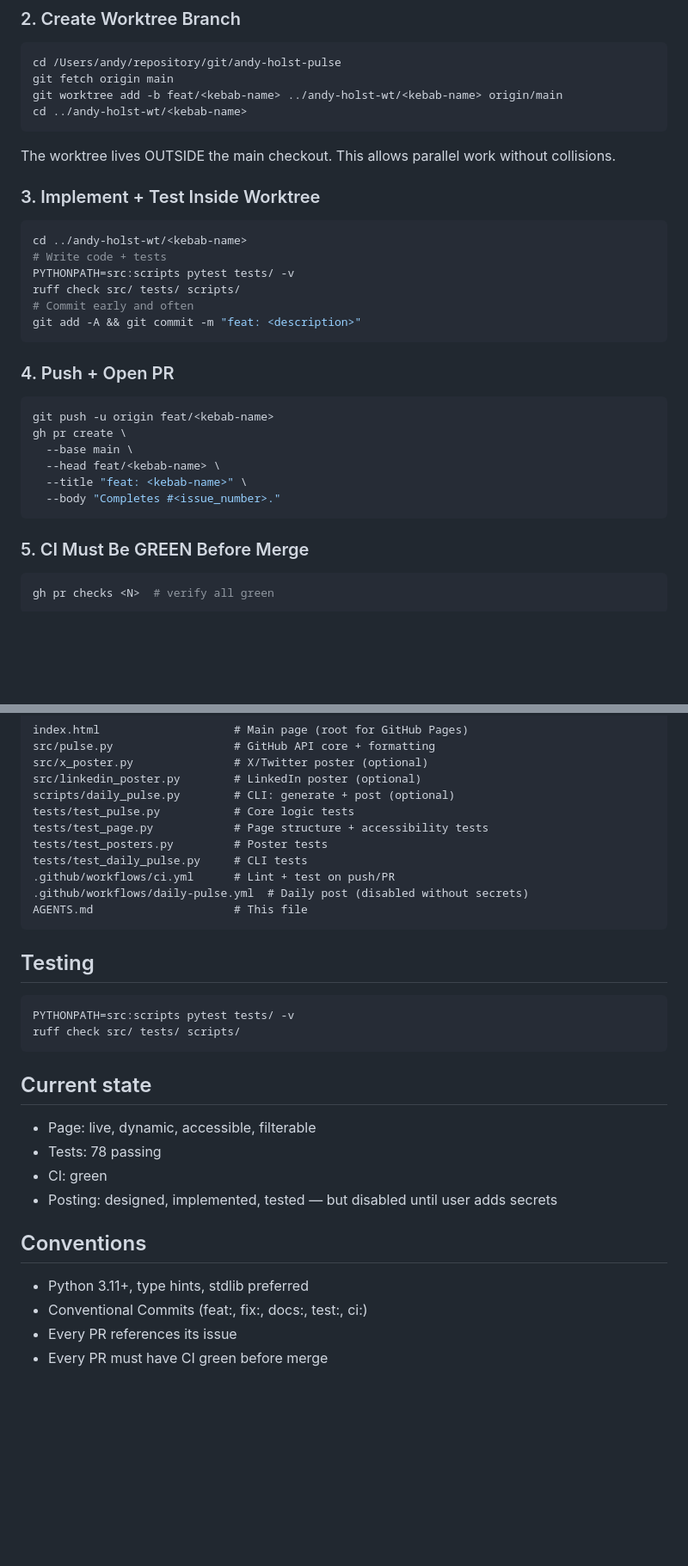
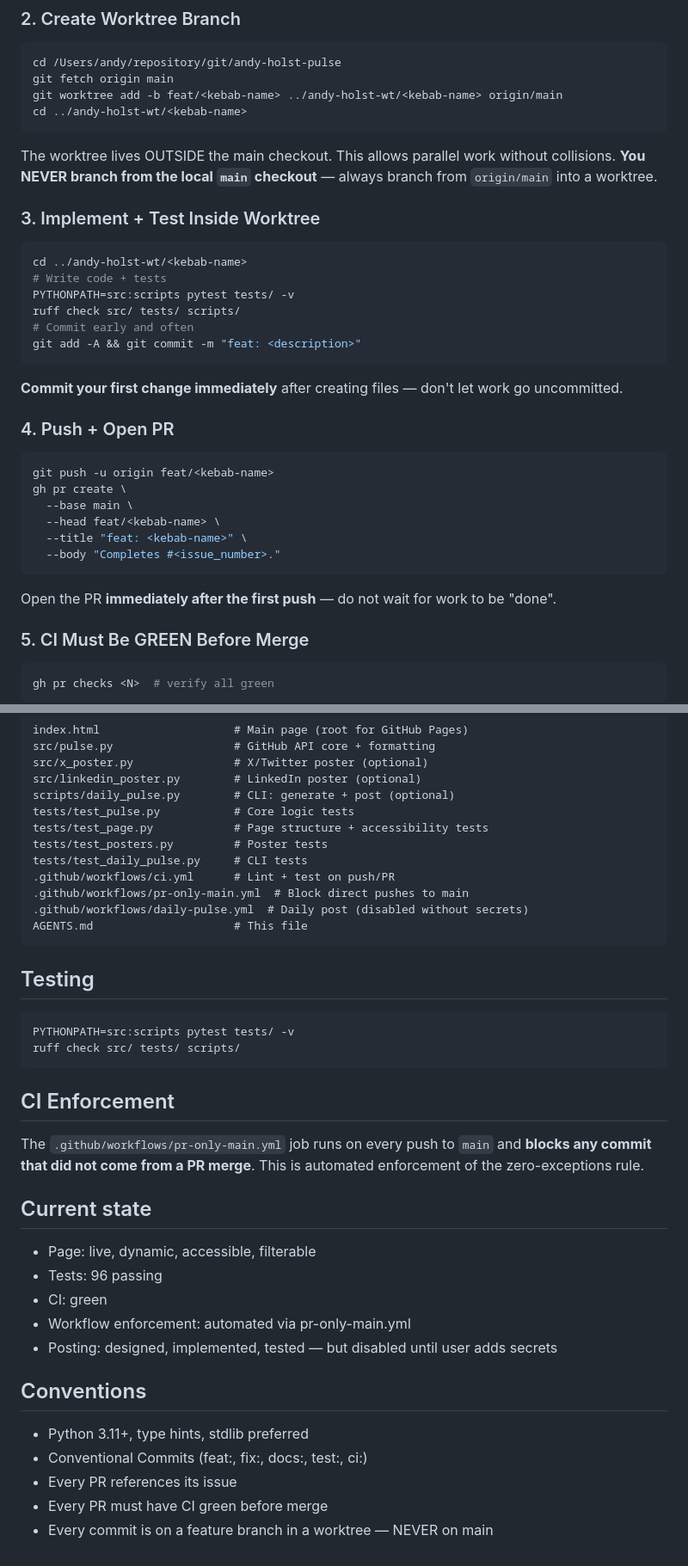
Before and after one commit to asimov-agent/andy-holst-pulse, a Markdown page: AGENTS.md, 2 parts joined by grey strips. Shown at 86% size. GitHub-like rendering; blank space fills up the shorter version.

````diff
--- a/AGENTS.md
+++ b/AGENTS.md
@@ -44,7 +71,7 @@ git worktree add -b feat/<kebab-name> ../andy-holst-wt/<kebab-name> origin/main
 cd ../andy-holst-wt/<kebab-name>
 ```
 
-The worktree lives OUTSIDE the main checkout. This allows parallel work without collisions.
+The worktree lives OUTSIDE the main checkout. This allows parallel work without collisions. **You NEVER branch from the local `main` checkout** — always branch from `origin/main` into a worktree.
 
 ### 3. Implement + Test Inside Worktree
 
@@ -57,6 +84,8 @@ ruff check src/ tests/ scripts/
 git add -A && git commit -m "feat: <description>"
 ```
 
+**Commit your first change immediately** after creating files — don't let work go uncommitted.
+
 ### 4. Push + Open PR
 
 ```bash
@@ -67,6 +96,8 @@ gh pr create \
   --title "feat: <kebab-name>" \
   --body "Completes #<issue_number>."
 ```
+
+Open the PR **immediately after the first push** — do not wait for work to be "done".
 
 ### 5. CI Must Be GREEN Before Merge
 
@@ -116,6 +149,7 @@ tests/test_page.py            # Page structure + accessibility tests
 tests/test_posters.py         # Poster tests
 tests/test_daily_pulse.py     # CLI tests
 .github/workflows/ci.yml      # Lint + test on push/PR
+.github/workflows/pr-only-main.yml  # Block direct pushes to main
 .github/workflows/daily-pulse.yml  # Daily post (disabled without secrets)
 AGENTS.md                     # This file
 ```
@@ -127,11 +161,16 @@ PYTHONPATH=src:scripts pytest tests/ -v
 ruff check src/ tests/ scripts/
 ```
 
+## CI Enforcement
+
+The `.github/workflows/pr-only-main.yml` job runs on every push to `main` and **blocks any commit that did not come from a PR merge**. This is automated enforcement of the zero-exceptions rule.
+
 ## Current state
 
 - Page: live, dynamic, accessible, filterable
-- Tests: 78 passing
+- Tests: 96 passing
 - CI: green
+- Workflow enforcement: automated via pr-only-main.yml
 - Posting: designed, implemented, tested — but disabled until user adds secrets
 
 ## Conventions
@@ -140,3 +179,4 @@ ruff check src/ tests/ scripts/
 - Conventional Commits (feat:, fix:, docs:, test:, ci:)
 - Every PR references its issue
 - Every PR must have CI green before merge
+- Every commit is on a feature branch in a worktree — NEVER on main
````
Also changed, not shown: other parts of AGENTS.md (+40 -11 lines), README.md (+4 -0 lines).
